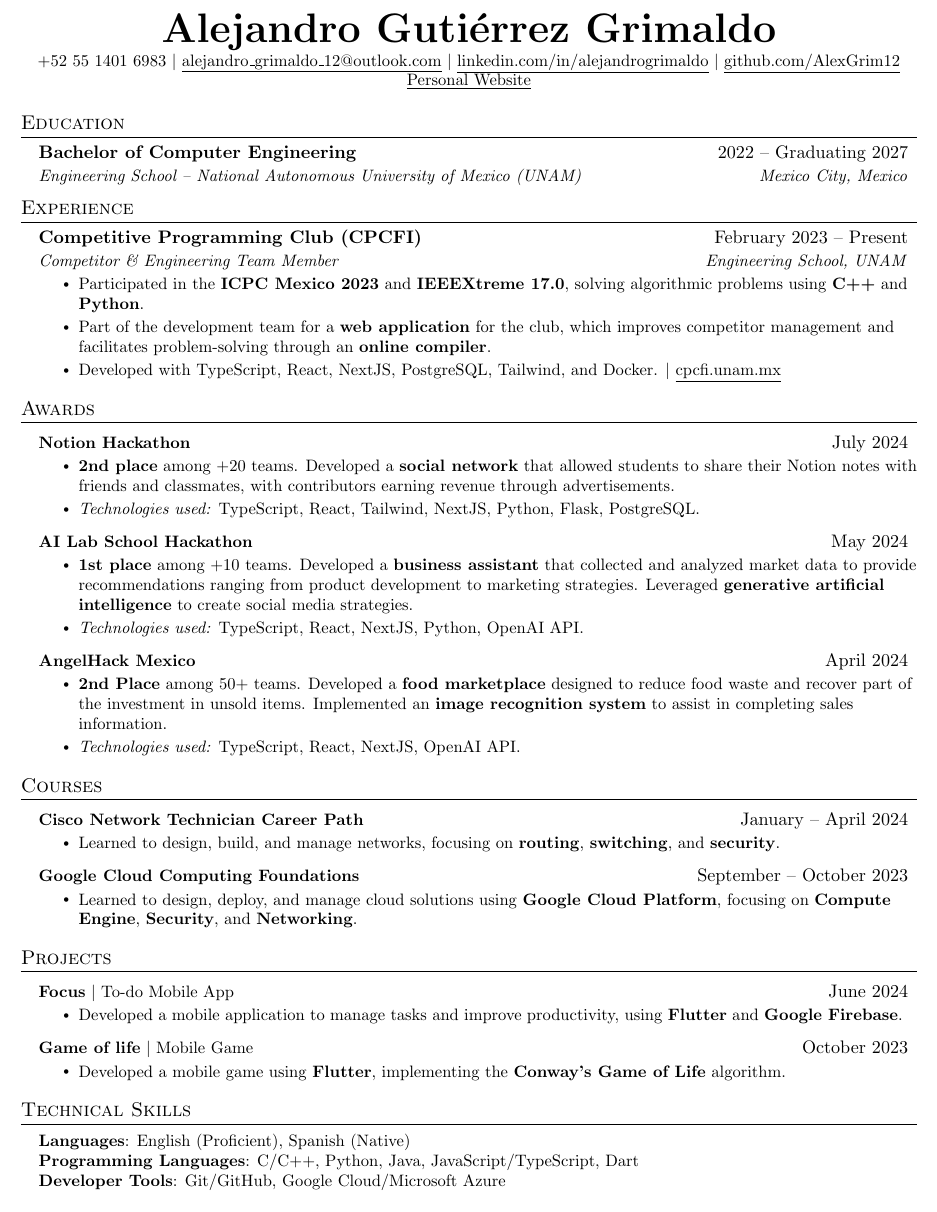
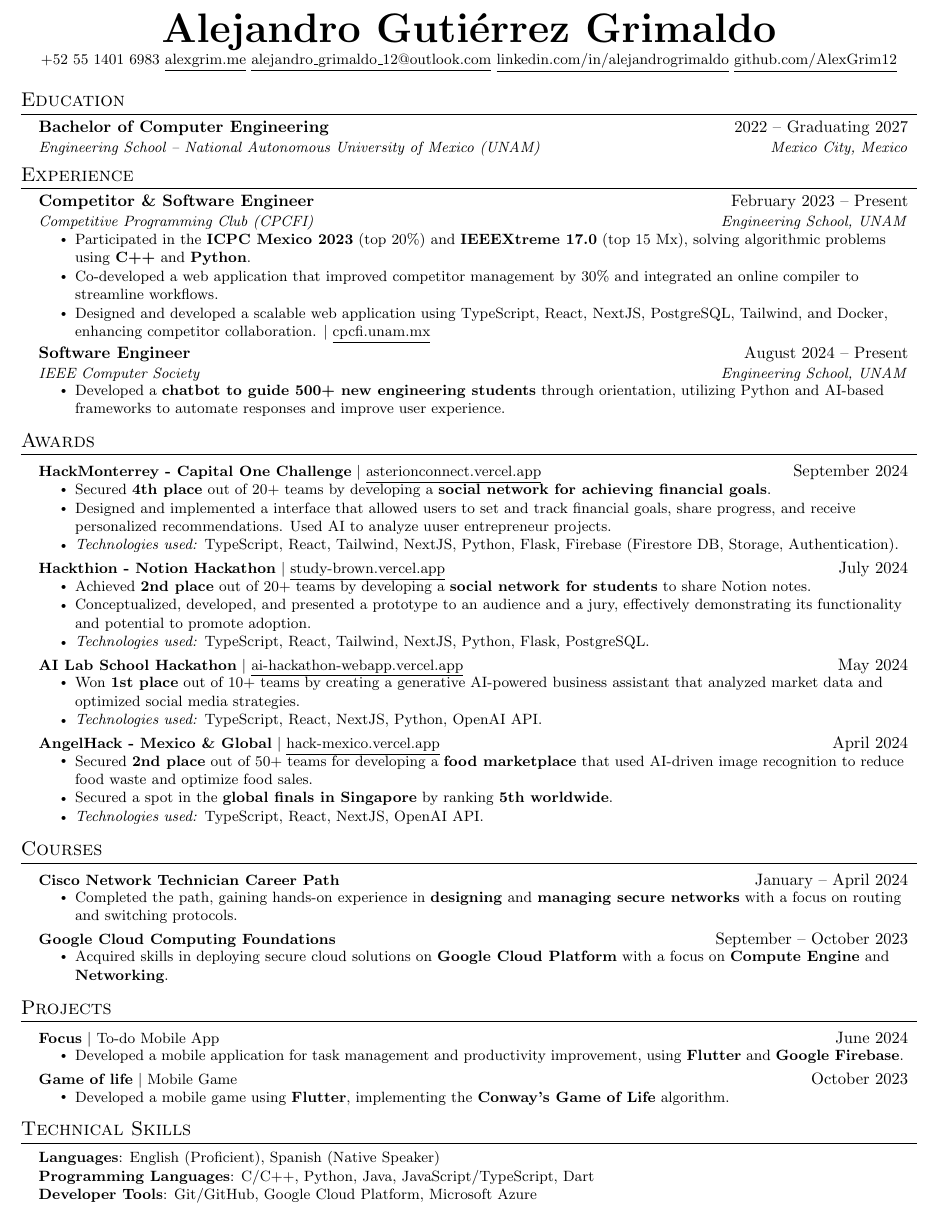
Before and after one commit to AlexGrim12/Resume, a LaTeX CV (resume.tex): part of the page, cut so that both start at the same text. Compiled offline with pdfLaTeX.

Commit message:
Update resume files and fix formatting issues

```diff
--- a/resume.tex
+++ b/resume.tex
@@ -5,7 +5,7 @@
 % License : MIT
 %------------------------
 
-\documentclass[letterpaper,11pt]{article}
+\documentclass[letterpaper,10pt]{article}
 
 \usepackage{latexsym}
 \usepackage[empty]{fullpage}
@@ -114,10 +114,12 @@
 
 \begin{center}
   \textbf{\Huge \scshape Alejandro Gutiérrez Grimaldo} \\ \vspace{1pt}
-  \small +52 55 1401 6983 $|$ \href{mailto:alejandro\_grimaldo\_12@outlook.com}{\underline{alejandro\_grimaldo\_12@outlook.com}} $|$
-  \href{https://www.linkedin.com/in/alejandrogrimaldo}{\underline{linkedin.com/in/alejandrogrimaldo}} $|$
+
+  \small +52 55 1401 6983
+  \href{https://alexgrim.me/}{\underline{alexgrim.me}}
+  \href{mailto:alejandro\_grimaldo\_12@outlook.com}{\underline{alejandro\_grimaldo\_12@outlook.com}}
+  \href{https://www.linkedin.com/in/alejandrogrimaldo}{\underline{linkedin.com/in/alejandrogrimaldo}}
   \href{https://github.com/AlexGrim12}{\underline{github.com/AlexGrim12}}
-  \href{https://alejandrogrimaldo.vercel.app}{\underline{Personal Website}}
 \end{center}
 
 %-----------EDUCATION-----------
@@ -134,20 +136,20 @@
 \resumeSubHeadingListStart
 
 \resumeSubheading
-{Competitive Programming Club (CPCFI)}{February 2023 -- Present}
-{Competitor \& Engineering Team Member}{Engineering School, UNAM}
+{Competitor \& Software Engineer}{February 2023 -- Present}
+{Competitive Programming Club (CPCFI)}{Engineering School, UNAM}
 \resumeItemListStart
-\resumeItem{Participated in the {\textbf{ICPC Mexico 2023}}  and {\textbf{IEEEXtreme 17.0}}, solving algorithmic problems using {\textbf{C++}} and {\textbf{Python}}.}
-\resumeItem{Part of the development team for a {\textbf{web application}} for the club, which improves competitor management and facilitates problem-solving through an {\textbf{online compiler}}. }
-\resumeItem{Developed with TypeScript, React, NextJS, PostgreSQL, Tailwind, and Docker. {$ | $} {\href{http://www.cpcfi.unam.mx:3000} {\underline{cpcfi.unam.mx}}}}
+\resumeItem{Participated in the {\textbf{ICPC Mexico 2023}} (top 20\%)  and {\textbf{IEEEXtreme 17.0}} (top 15 Mx), solving algorithmic problems using {\textbf{C++}} and {\textbf{Python}}.}
+\resumeItem{Co-developed a web application that improved competitor management by 30\% and integrated an online compiler to streamline workflows. }
+\resumeItem{Designed and developed a scalable web application using TypeScript, React, NextJS, PostgreSQL, Tailwind, and Docker, enhancing competitor collaboration. {$ | $} {\href{http://www.cpcfi.unam.mx:3000} {\underline{cpcfi.unam.mx}}}}
 \resumeItemListEnd
 
-% \resumeSubheading
-% {IEEE Computer Society}{August 2024 -- Present}
-% {Projects Team Member}{Engineering School, UNAM}
-% \resumeItemListStart
-% \resumeItem{Desarrollando un chatbot para la orientacion de alumnos de nuevo ingreso en la facultad de ingenieria.}
-% \resumeItemListEnd
+\resumeSubheading
+{Software Engineer}{August 2024 -- Present}
+{IEEE Computer Society}{Engineering School, UNAM}
+\resumeItemListStart
+\resumeItem{Developed a {\textbf{chatbot to guide 500+ new engineering students}} through orientation, utilizing Python and AI-based frameworks to automate responses and improve user experience.}
+\resumeItemListEnd
 
 
 \resumeSubHeadingListEnd
@@ -157,9 +159,18 @@
 \resumeSubHeadingListStart
 
 \resumeProjectHeading
-{\textbf{Notion Hackathon}}{July 2024}
+{\textbf{HackMonterrey - Capital One Challenge}  {$ | $} {\href{https://asterionconnect.vercel.app/} {\underline{asterionconnect.vercel.app}}}}{September 2024}
 \resumeItemListStart
-\resumeItem{{\textbf{2nd place}} among +20 teams. Developed a \textbf{social network} that allowed students to share their Notion notes with friends and classmates, with contributors earning revenue through advertisements.}
+\resumeItem{Secured \textbf{4th place} out of 20+ teams by developing a \textbf{social network for achieving financial goals}.}
+\resumeItem{Designed and implemented a interface that allowed users to set and track financial goals, share progress, and receive personalized recommendations. Used AI to analyze uuser entrepreneur projects.}
+\resumeItem{\textit{Technologies used:} TypeScript, React, Tailwind, NextJS, Python, Flask, Firebase (Firestore DB, Storage, Authentication).}
+\resumeItemListEnd
+
+\resumeProjectHeading
+{\textbf{Hackthion - Notion Hackathon}  {$ | $} {\href{https://study-brown.vercel.app//} {\underline{study-brown.vercel.app}}}}{July 2024}
+\resumeItemListStart
+\resumeItem{Achieved \textbf{2nd place} out of 20+ teams by developing a \textbf{social network for students} to share Notion notes. }
+\resumeItem{Conceptualized, developed, and presented a prototype to an audience and a jury, effectively demonstrating its functionality and potential to promote adoption.}
 \resumeItem{\textit{Technologies used:} TypeScript, React, Tailwind, NextJS, Python, Flask, PostgreSQL.}
 \resumeItemListEnd
 
@@ -171,9 +182,9 @@
 % \resumeItemListEnd
 
 \resumeProjectHeading
-{\textbf{AI Lab School Hackathon}}{May 2024}
+{\textbf{AI Lab School Hackathon} {$ | $} {\href{https://ai-hackathon-webapp.vercel.app/} {\underline{ai-hackathon-webapp.vercel.app}}}}{May 2024}
 \resumeItemListStart
-\resumeItem{{\textbf{1st place}} among +10 teams. Developed a \textbf{business assistant} that collected and analyzed market data to provide recommendations ranging from product development to marketing strategies. Leveraged \textbf{generative artificial intelligence} to create social media strategies.}
+\resumeItem{Won \textbf{1st place} out of 10+ teams by creating a generative AI-powered business assistant that analyzed market data and optimized social media strategies.}
 \resumeItem{\textit{Technologies used:} TypeScript, React, NextJS, Python, OpenAI API.}
 \resumeItemListEnd
 
@@ -185,10 +196,11 @@
 % \resumeItemListEnd
 
 \resumeProjectHeading
-{\textbf{AngelHack Mexico}}{April 2024}
+{\textbf{AngelHack - Mexico \& Global} {$ | $} {\href{https://hack-mexico.vercel.app/landingpage} {\underline{hack-mexico.vercel.app}}}}{April 2024}
 \resumeItemListStart
-\resumeItem{\textbf{2nd Place} among 50+ teams.
-  Developed a \textbf{food marketplace} designed to reduce food waste and recover part of the investment in unsold items. Implemented an \textbf{image recognition system} to assist in completing sales information.}
+\resumeItem{Secured \textbf{2nd place} out of 50+ teams for developing a \textbf{food marketplace} that used AI-driven image recognition to reduce food waste and optimize food sales.}
+% Obtuvo el quito lugar mundial lo que le permitio clasificar a la final mundial de en singapur.
+\resumeItem{Secured a spot in the \textbf{global finals in Singapore} by ranking \textbf{5th worldwide}.}
 \resumeItem{\textit{Technologies used:} TypeScript, React, NextJS, OpenAI API.}
 \resumeItemListEnd
 
@@ -215,13 +227,13 @@
 \resumeProjectHeading
 {\textbf{Cisco Network Technician Career Path}}{January -- April 2024}
 \resumeItemListStart
-\resumeItem{Learned to design, build, and manage networks, focusing on {\textbf{routing}}, {\textbf{switching}}, and {\textbf{security}}.}
+\resumeItem{Completed the path, gaining hands-on experience in \textbf{designing} and \textbf{managing secure networks} with a focus on routing and switching protocols.}
 \resumeItemListEnd
 
 \resumeProjectHeading
 {\textbf{Google Cloud Computing Foundations}}{September -- October 2023}
 \resumeItemListStart
-\resumeItem{Learned to design, deploy, and manage cloud solutions using \textbf{Google Cloud Platform}, focusing on \textbf{Compute Engine}, \textbf{Security}, and \textbf{Networking}.}
+\resumeItem{Acquired skills in deploying secure cloud solutions on \textbf{Google Cloud Platform} with a focus on \textbf{Compute Engine} and \textbf{Networking}.}
 \resumeItemListEnd
 
 \resumeSubHeadingListEnd
@@ -232,7 +244,7 @@
 \resumeProjectHeading
 {\textbf{Focus} $|$ To-do Mobile App}{June 2024}
 \resumeItemListStart
-\resumeItem{Developed a mobile application to manage tasks and improve productivity, using {\textbf{Flutter}} and {\textbf{Google Firebase}}.}
+\resumeItem{Developed a mobile application for task management and productivity improvement, using {\textbf{Flutter}} and {\textbf{Google Firebase}}.}
 \resumeItemListEnd
 
 \resumeProjectHeading
@@ -247,10 +259,10 @@
 \section{Technical Skills}
 \begin{itemize}[leftmargin=0.15in, label={}]
   \small{\item{
-        \textbf{Languages}{: English (Proficient), Spanish (Native)} \\
+        \textbf{Languages}{: English (Proficient), Spanish (Native Speaker)} \\
         \textbf{Programming Languages}{: C/C++, Python, Java, JavaScript/TypeScript, Dart} \\
         % \textbf{Frameworks}{: React, NextJS, Express, Flutter} \\
-        \textbf{Developer Tools}{: Git/GitHub, Google Cloud/Microsoft Azure} \\
+        \textbf{Developer Tools}{: Git/GitHub, Google Cloud Platform, Microsoft Azure} \\
         }}
 \end{itemize}
 
```
Also changed, not shown: resume.pdf, 4 other files.
